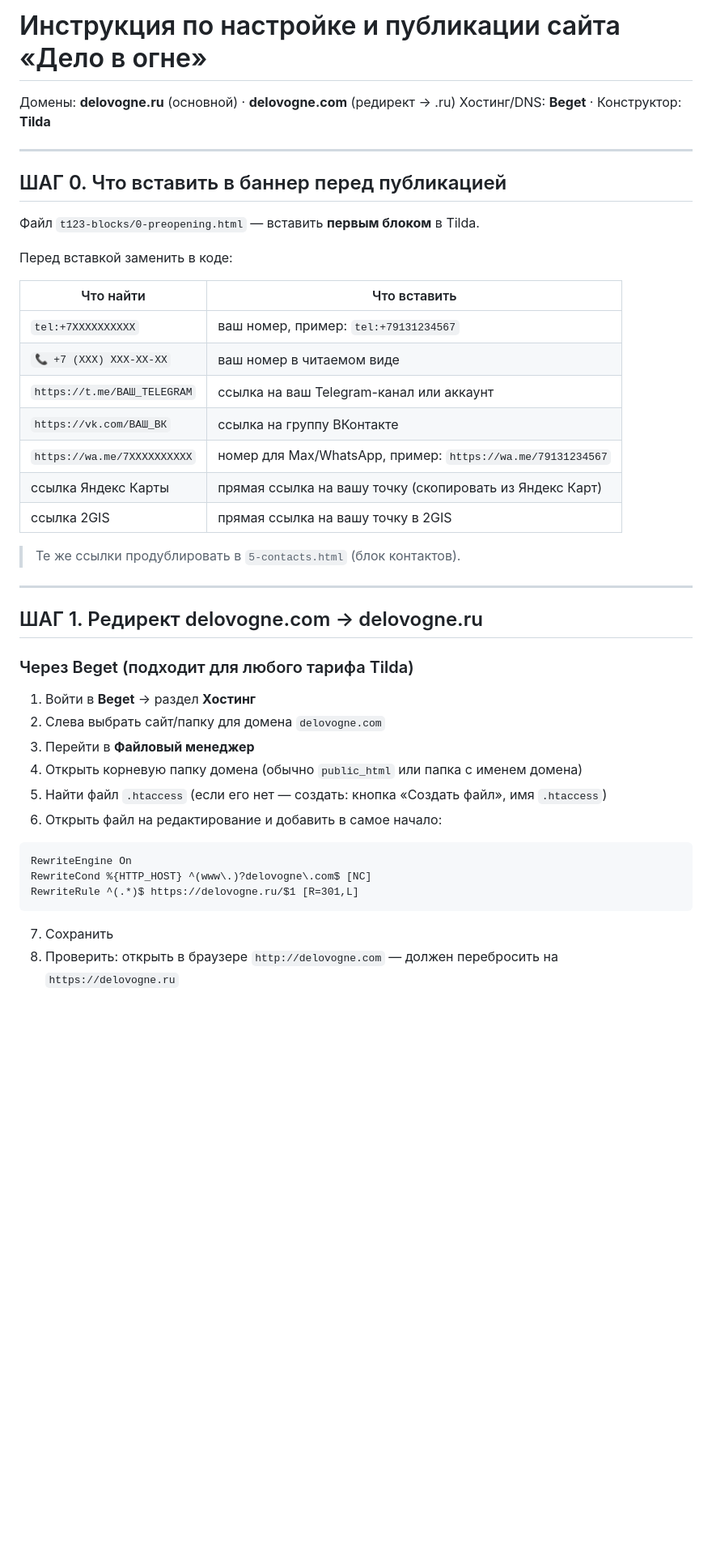
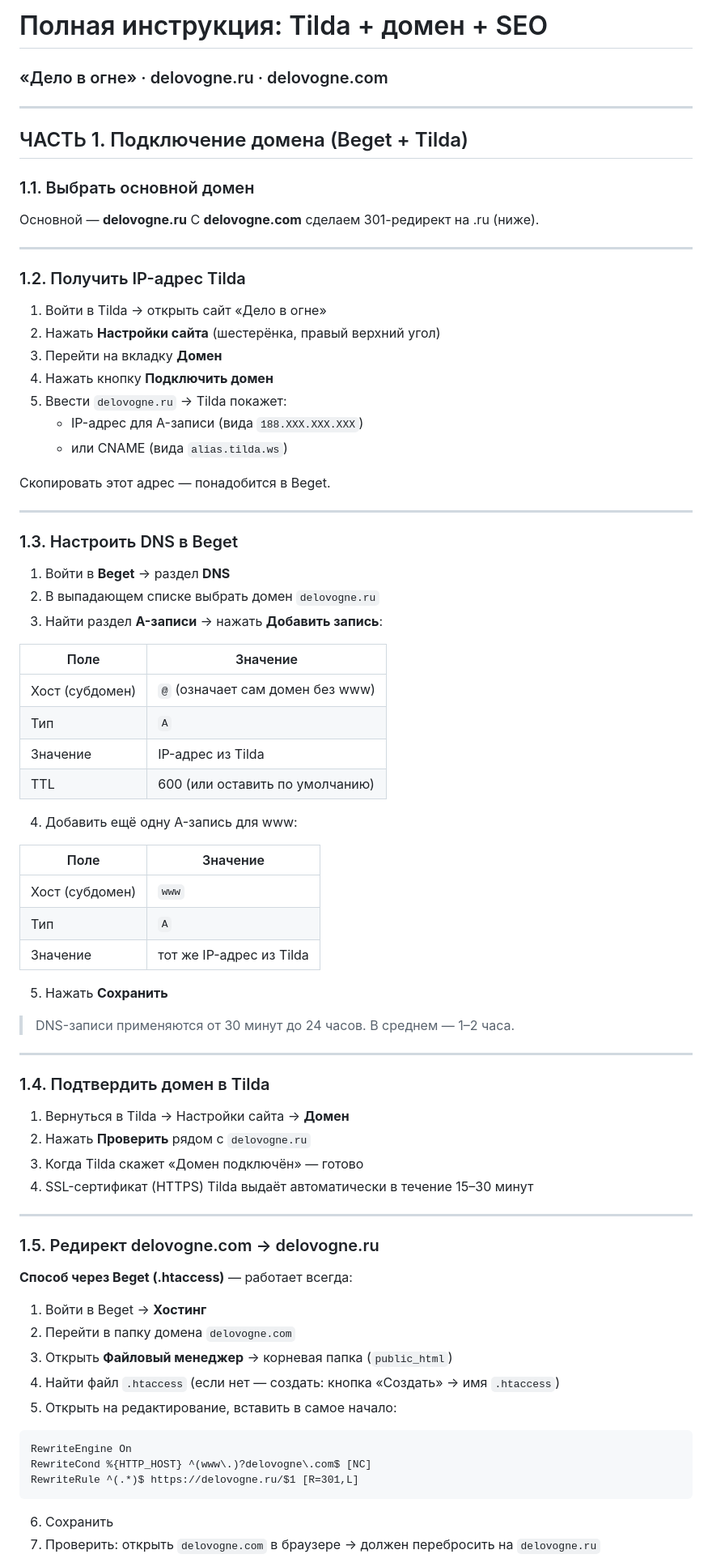
Before and after one commit to kus54/kus54, a Markdown page: delo-v-ogne/TILDA_SEO_SETUP.md, the part around one of its changes. Shown at 81% size. Rendered like a GitHub page; blank space fills up the shorter version.

Commit message:
docs: подробная инструкция Tilda + домен + SEO (7 частей + чеклист)
https://claude.ai/code/session_01ShPRfDHS4qBxkcAd3W41Nz

````diff
--- a/delo-v-ogne/TILDA_SEO_SETUP.md
+++ b/delo-v-ogne/TILDA_SEO_SETUP.md
@@ -1,40 +1,76 @@
-# Инструкция по настройке и публикации сайта «Дело в огне»
-
-Домены: **delovogne.ru** (основной) · **delovogne.com** (редирект → .ru)
-Хостинг/DNS: **Beget** · Конструктор: **Tilda**
+# Полная инструкция: Tilda + домен + SEO
+### «Дело в огне» · delovogne.ru · delovogne.com
 
 ---
 
-## ШАГ 0. Что вставить в баннер перед публикацией
+## ЧАСТЬ 1. Подключение домена (Beget + Tilda)
 
-Файл `t123-blocks/0-preopening.html` — вставить **первым блоком** в Tilda.
+### 1.1. Выбрать основной домен
 
-Перед вставкой заменить в коде:
-
-| Что найти | Что вставить |
-|-----------|-------------|
-| `tel:+7XXXXXXXXXX` | ваш номер, пример: `tel:+79131234567` |
-| `📞 +7 (XXX) XXX-XX-XX` | ваш номер в читаемом виде |
-| `https://t.me/ВАШ_TELEGRAM` | ссылка на ваш Telegram-канал или аккаунт |
-| `https://vk.com/ВАШ_ВК` | ссылка на группу ВКонтакте |
-| `https://wa.me/7XXXXXXXXXX` | номер для Max/WhatsApp, пример: `https://wa.me/79131234567` |
-| ссылка Яндекс Карты | прямая ссылка на вашу точку (скопировать из Яндекс Карт) |
-| ссылка 2GIS | прямая ссылка на вашу точку в 2GIS |
-
-> Те же ссылки продублировать в `5-contacts.html` (блок контактов).
+Основной — **delovogne.ru**
+С **delovogne.com** сделаем 301-редирект на .ru (ниже).
 
 ---
 
-## ШАГ 1. Редирект delovogne.com → delovogne.ru
+### 1.2. Получить IP-адрес Tilda
 
-### Через Beget (подходит для любого тарифа Tilda)
+1. Войти в Tilda → открыть сайт «Дело в огне»
+2. Нажать **Настройки сайта** (шестерёнка, правый верхний угол)
+3. Перейти на вкладку **Домен**
+4. Нажать кнопку **Подключить домен**
+5. Ввести `delovogne.ru` → Tilda покажет:
+   - IP-адрес для A-записи (вида `188.XXX.XXX.XXX`)
+   - или CNAME (вида `alias.tilda.ws`)
 
-1. Войти в **Beget** → раздел **Хостинг**
-2. Слева выбрать сайт/папку для домена `delovogne.com`
-3. Перейти в **Файловый менеджер**
-4. Открыть корневую папку домена (обычно `public_html` или папка с именем домена)
-5. Найти файл `.htaccess` (если его нет — создать: кнопка «Создать файл», имя `.htaccess`)
-6. Открыть файл на редактирование и добавить в самое начало:
+Скопировать этот адрес — понадобится в Beget.
+
+---
+
+### 1.3. Настроить DNS в Beget
+
+1. Войти в **Beget** → раздел **DNS**
+2. В выпадающем списке выбрать домен `delovogne.ru`
+3. Найти раздел **A-записи** → нажать **Добавить запись**:
+
+| Поле | Значение |
+|------|----------|
+| Хост (субдомен) | `@` (означает сам домен без www) |
+| Тип | `A` |
+| Значение | IP-адрес из Tilda |
+| TTL | 600 (или оставить по умолчанию) |
+
+4. Добавить ещё одну A-запись для www:
+
+| Поле | Значение |
+|------|----------|
+| Хост (субдомен) | `www` |
+| Тип | `A` |
+| Значение | тот же IP-адрес из Tilda |
+
+5. Нажать **Сохранить**
+
+> DNS-записи применяются от 30 минут до 24 часов. В среднем — 1–2 часа.
+
+---
+
+### 1.4. Подтвердить домен в Tilda
+
+1. Вернуться в Tilda → Настройки сайта → **Домен**
+2. Нажать **Проверить** рядом с `delovogne.ru`
+3. Когда Tilda скажет «Домен подключён» — готово
+4. SSL-сертификат (HTTPS) Tilda выдаёт автоматически в течение 15–30 минут
+
+---
+
+### 1.5. Редирект delovogne.com → delovogne.ru
+
+**Способ через Beget (.htaccess)** — работает всегда:
+
+1. Войти в Beget → **Хостинг**
+2. Перейти в папку домена `delovogne.com`
+3. Открыть **Файловый менеджер** → корневая папка (`public_html`)
+4. Найти файл `.htaccess` (если нет — создать: кнопка «Создать» → имя `.htaccess`)
+5. Открыть на редактирование, вставить в самое начало:
 
 ```apache
 RewriteEngine On
@@ -42,6 +78,6 @@ RewriteCond %{HTTP_HOST} ^(www\.)?delovogne\.com$ [NC]
 RewriteRule ^(.*)$ https://delovogne.ru/$1 [R=301,L]
 ```
 
-7. Сохранить
-8. Проверить: открыть в браузере `http://delovogne.com` — должен перебросить на `https://delovogne.ru`
+6. Сохранить
+7. Проверить: открыть `delovogne.com` в браузере → должен перебросить на `delovogne.ru`
 
````
Also changed, not shown: other parts of delo-v-ogne/TILDA_SEO_SETUP.md (+165 -125 lines).
